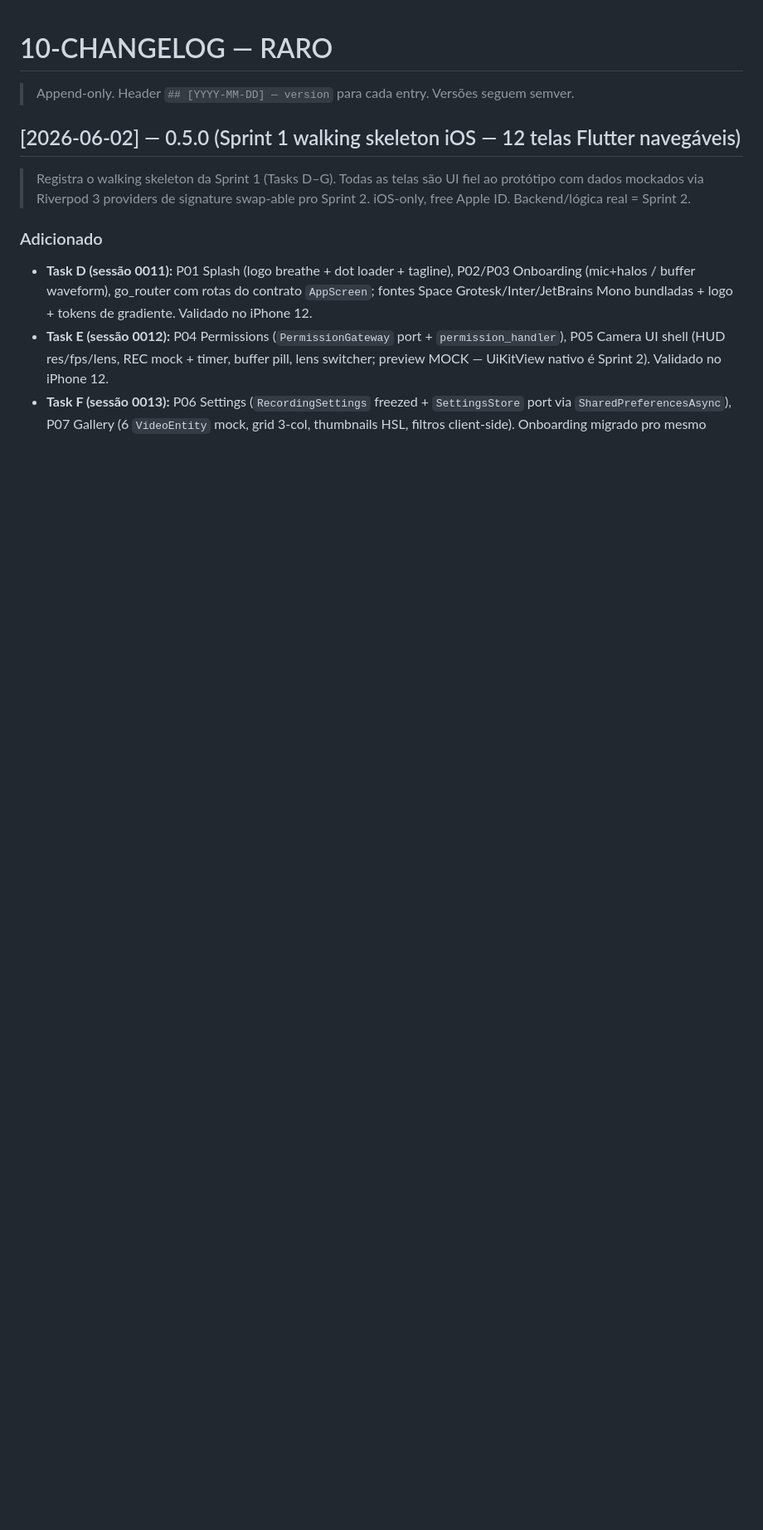
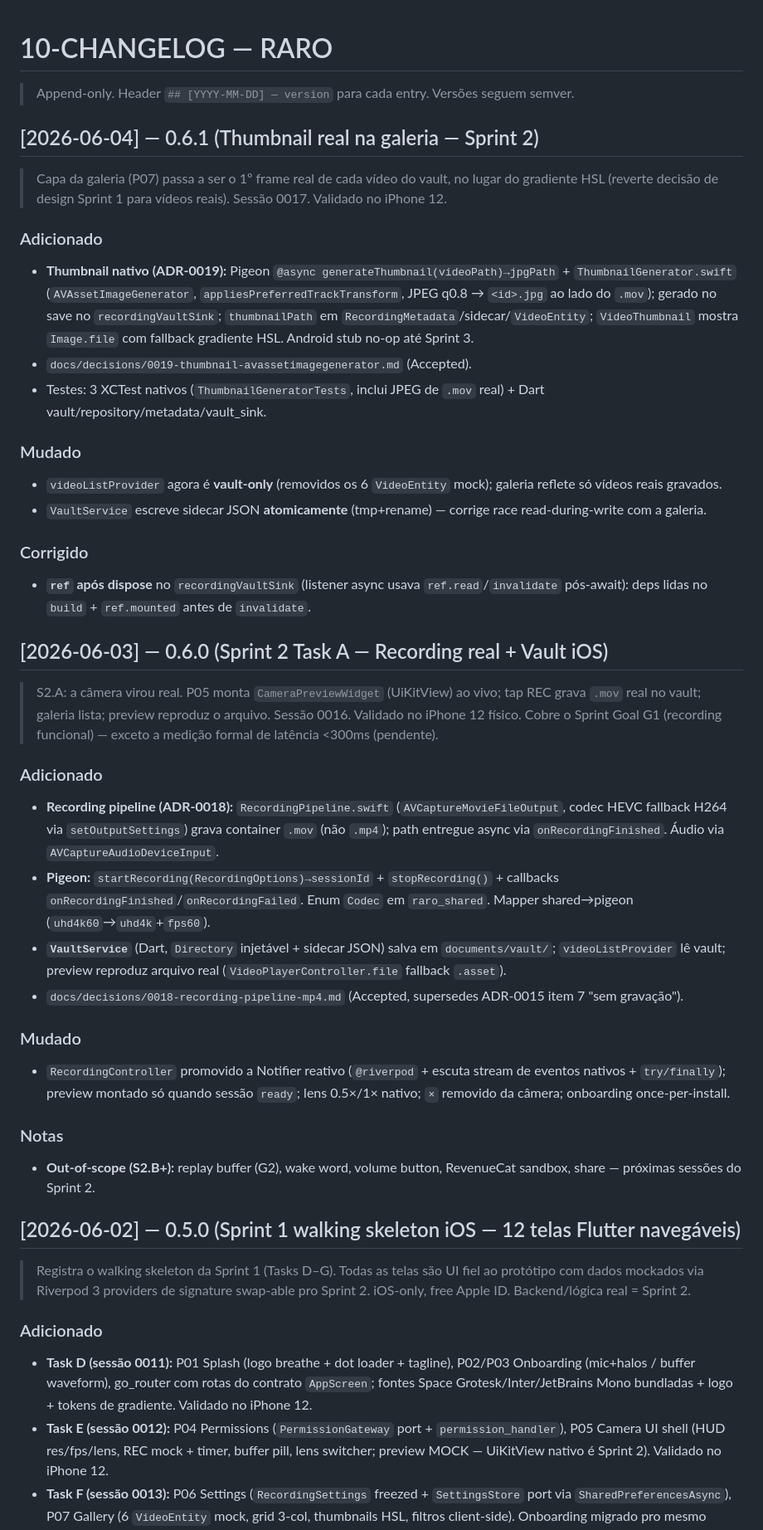
Before and after one commit to ZenniTTy/raro.com, a Markdown page: docs/10-CHANGELOG.md, the part around the change. Shown at 83% size. GitHub-like rendering; blank space fills up the shorter version.

Commit message:
docs(docs): changelog 0.6.0/0.6.1 + sprint-2 md marca s2.a done, s2.b próximo

```diff
--- a/docs/10-CHANGELOG.md
+++ b/docs/10-CHANGELOG.md
@@ -1,6 +1,38 @@
 # 10-CHANGELOG — RARO
 
 > Append-only. Header `## [YYYY-MM-DD] — version` para cada entry. Versões seguem semver.
+
+## [2026-06-04] — 0.6.1 (Thumbnail real na galeria — Sprint 2)
+
+> Capa da galeria (P07) passa a ser o 1º frame real de cada vídeo do vault, no lugar do gradiente HSL (reverte decisão de design Sprint 1 para vídeos reais). Sessão 0017. Validado no iPhone 12.
+
+### Adicionado
+- **Thumbnail nativo (ADR-0019):** Pigeon `@async generateThumbnail(videoPath)→jpgPath` + `ThumbnailGenerator.swift` (`AVAssetImageGenerator`, `appliesPreferredTrackTransform`, JPEG q0.8 → `<id>.jpg` ao lado do `.mov`); gerado no save no `recordingVaultSink`; `thumbnailPath` em `RecordingMetadata`/sidecar/`VideoEntity`; `VideoThumbnail` mostra `Image.file` com fallback gradiente HSL. Android stub no-op até Sprint 3.
+- `docs/decisions/0019-thumbnail-avassetimagegenerator.md` (Accepted).
+- Testes: 3 XCTest nativos (`ThumbnailGeneratorTests`, inclui JPEG de `.mov` real) + Dart vault/repository/metadata/vault_sink.
+
+### Mudado
+- `videoListProvider` agora é **vault-only** (removidos os 6 `VideoEntity` mock); galeria reflete só vídeos reais gravados.
+- `VaultService` escreve sidecar JSON **atomicamente** (tmp+rename) — corrige race read-during-write com a galeria.
+
+### Corrigido
+- **`ref` após dispose** no `recordingVaultSink` (listener async usava `ref.read`/`invalidate` pós-await): deps lidas no `build` + `ref.mounted` antes de `invalidate`.
+
+## [2026-06-03] — 0.6.0 (Sprint 2 Task A — Recording real + Vault iOS)
+
+> S2.A: a câmera virou real. P05 monta `CameraPreviewWidget` (UiKitView) ao vivo; tap REC grava `.mov` real no vault; galeria lista; preview reproduz o arquivo. Sessão 0016. Validado no iPhone 12 físico. Cobre o Sprint Goal G1 (recording funcional) — exceto a medição formal de latência <300ms (pendente).
+
+### Adicionado
+- **Recording pipeline (ADR-0018):** `RecordingPipeline.swift` (`AVCaptureMovieFileOutput`, codec HEVC fallback H264 via `setOutputSettings`) grava container `.mov` (não `.mp4`); path entregue async via `onRecordingFinished`. Áudio via `AVCaptureAudioDeviceInput`.
+- **Pigeon:** `startRecording(RecordingOptions)→sessionId` + `stopRecording()` + callbacks `onRecordingFinished`/`onRecordingFailed`. Enum `Codec` em `raro_shared`. Mapper shared→pigeon (`uhd4k60`→`uhd4k`+`fps60`).
+- **`VaultService`** (Dart, `Directory` injetável + sidecar JSON) salva em `documents/vault/`; `videoListProvider` lê vault; preview reproduz arquivo real (`VideoPlayerController.file` fallback `.asset`).
+- `docs/decisions/0018-recording-pipeline-mp4.md` (Accepted, supersedes ADR-0015 item 7 "sem gravação").
+
+### Mudado
+- `RecordingController` promovido a Notifier reativo (`@riverpod` + escuta stream de eventos nativos + `try/finally`); preview montado só quando sessão `ready`; lens 0.5×/1× nativo; `×` removido da câmera; onboarding once-per-install.
+
+### Notas
+- **Out-of-scope (S2.B+):** replay buffer (G2), wake word, volume button, RevenueCat sandbox, share — próximas sessões do Sprint 2.
 
 ## [2026-06-02] — 0.5.0 (Sprint 1 walking skeleton iOS — 12 telas Flutter navegáveis)
 
```
Also changed, not shown: 1 other file.
